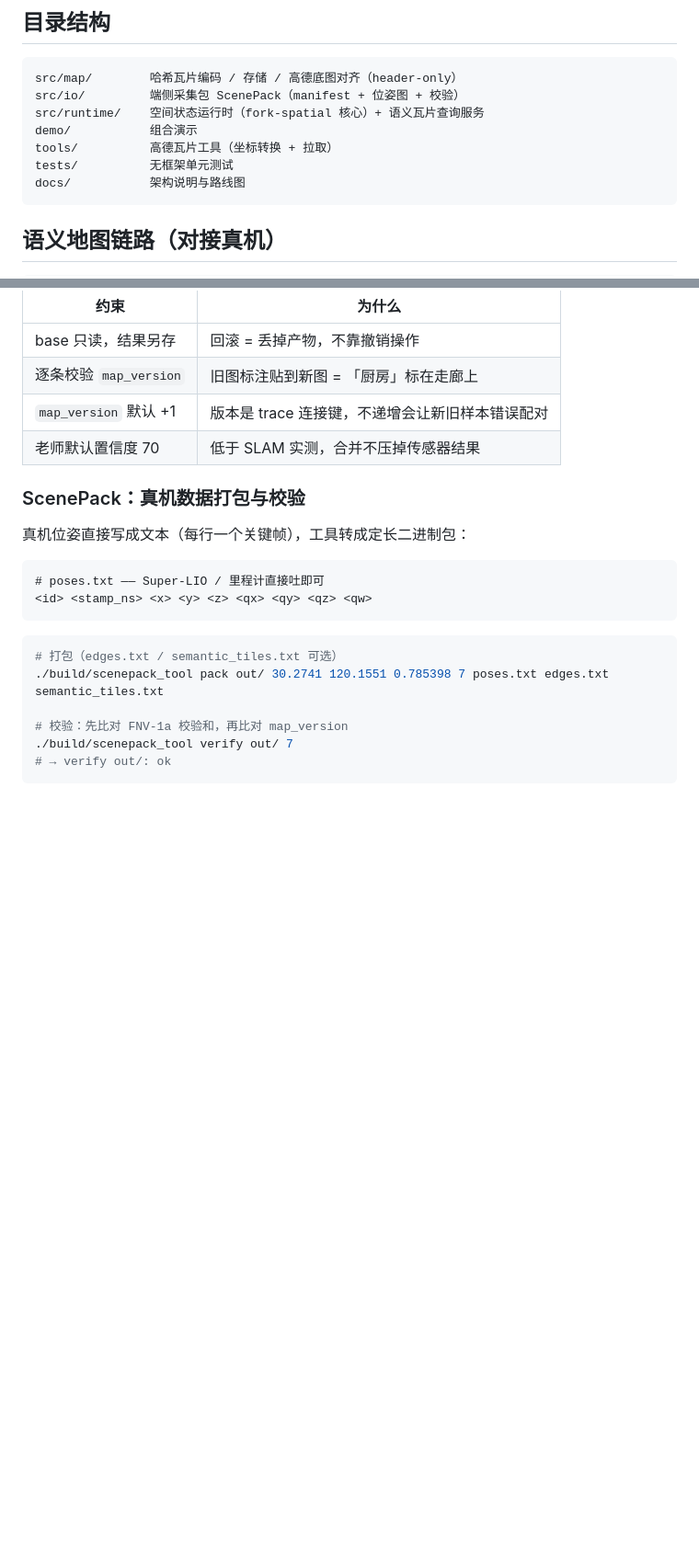
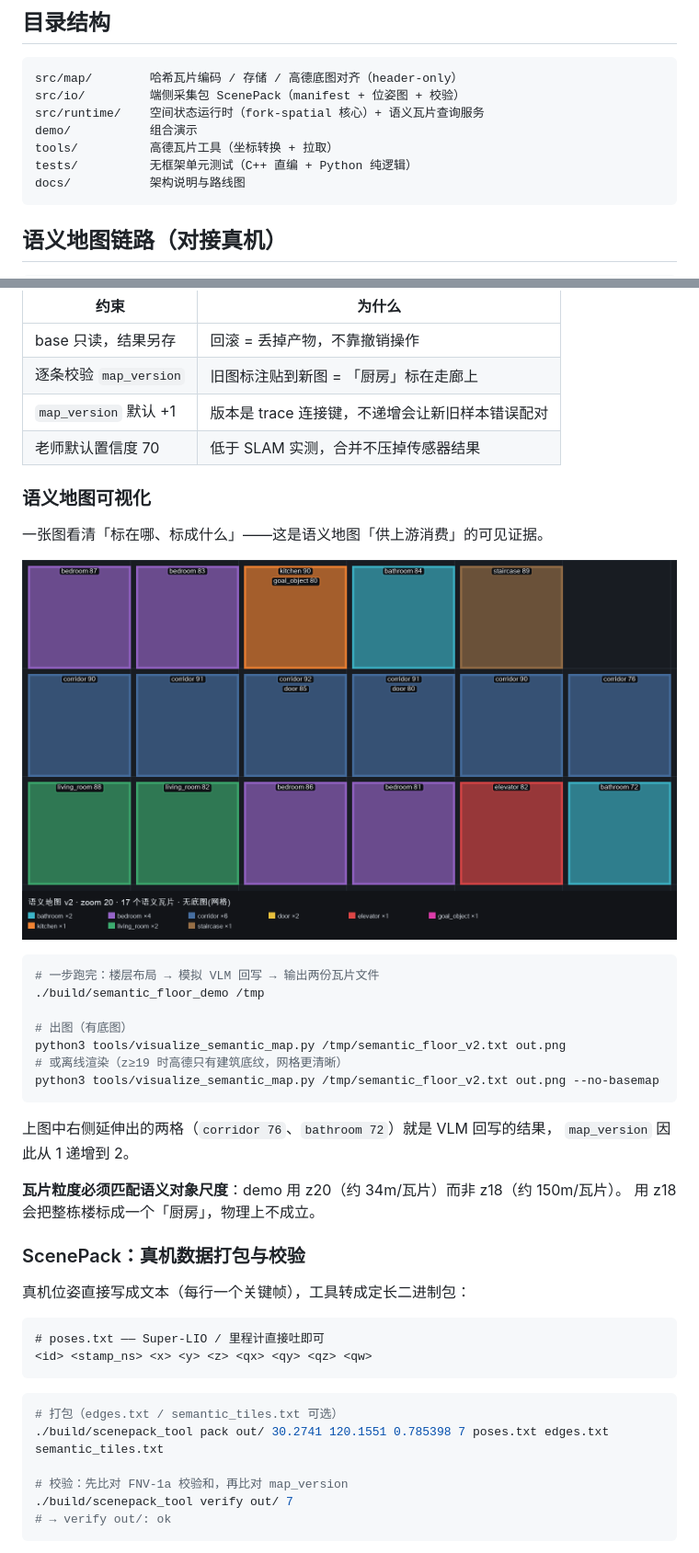
Before and after one commit to zxinyu-robot/spatial-map-foundation, a Markdown page: README.md, 2 parts joined by grey strips. Shown at 92% size. Drawn GitHub-style; pictures changed too: docs/assets/semantic_floor_map.png (added); blank space fills up the shorter version.

````diff
--- a/README.md
+++ b/README.md
@@ -141,7 +142,7 @@ src/io/         端侧采集包 ScenePack（manifest + 位姿图 + 校验）
 src/runtime/    空间状态运行时（fork-spatial 核心）+ 语义瓦片查询服务
 demo/           组合演示
 tools/          高德瓦片工具（坐标转换 + 拉取）
-tests/          无框架单元测试
+tests/          无框架单元测试（C++ 直编 + Python 纯逻辑）
 docs/           架构说明与路线图
 ```
 
@@ -208,6 +209,28 @@ printf '{"cmd":"query","lat":30.2741,"lon":120.1551,"radius_m":300,"categories":
 | `map_version` 默认 +1 | 版本是 trace 连接键，不递增会让新旧样本错误配对 |
 | 老师默认置信度 70 | 低于 SLAM 实测，合并不压掉传感器结果 |
 
+### 语义地图可视化
+
+一张图看清「标在哪、标成什么」——这是语义地图「供上游消费」的可见证据。
+
+![语义楼层地图](docs/assets/semantic_floor_map.png)
+
+```bash
+# 一步跑完：楼层布局 → 模拟 VLM 回写 → 输出两份瓦片文件
+./build/semantic_floor_demo /tmp
+
+# 出图（有底图）
+python3 tools/visualize_semantic_map.py /tmp/semantic_floor_v2.txt out.png
+# 或离线渲染（z≥19 时高德只有建筑底纹，网格更清晰）
+python3 tools/visualize_semantic_map.py /tmp/semantic_floor_v2.txt out.png --no-basemap
+```
+
+上图中右侧延伸出的两格（`corridor 76`、`bathroom 72`）就是 VLM 回写的结果，
+`map_version` 因此从 1 递增到 2。
+
+**瓦片粒度必须匹配语义对象尺度**：demo 用 z20（约 34m/瓦片）而非 z18（约 150m/瓦片）。
+用 z18 会把整栋楼标成一个「厨房」，物理上不成立。
+
 ### ScenePack：真机数据打包与校验
 
 真机位姿直接写成文本（每行一个关键帧），工具转成定长二进制包：
````
Also changed, not shown: other parts of README.md (+1 -0 lines), 5 other files.
